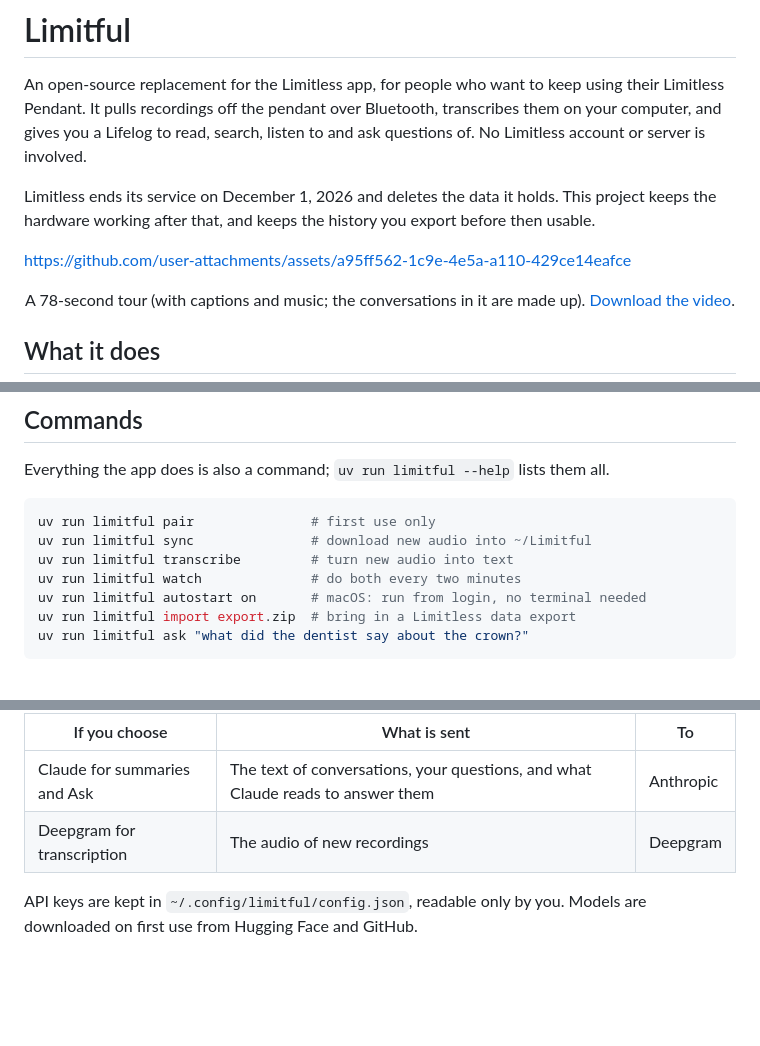
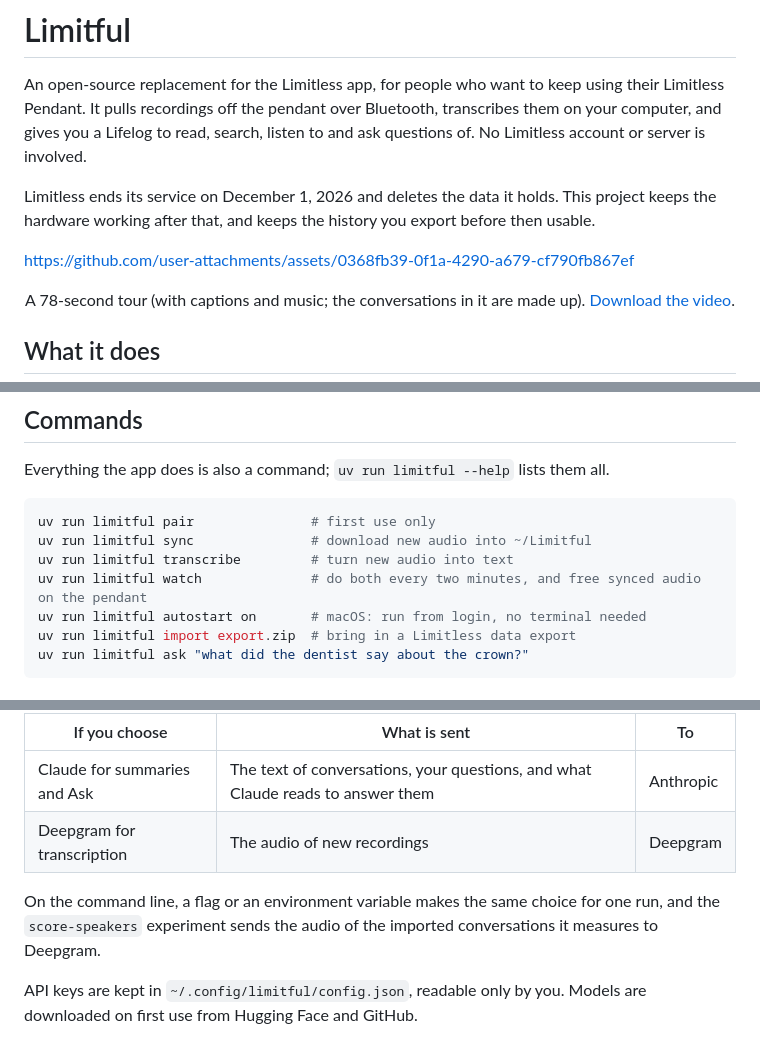
Before and after one commit to andreibondarev/limitful, a Markdown page: README.md, 3 parts joined by grey strips. GitHub-like rendering; blank space fills up the shorter version.

```diff
--- a/README.md
+++ b/README.md
@@ -12,7 +12,7 @@ Limitless ends its service on December 1, 2026 and deletes the data it holds.
 This project keeps the hardware working after that, and keeps the history you
 export before then usable.
 
-https://github.com/user-attachments/assets/a95ff562-1c9e-4e5a-a110-429ce14eafce
+https://github.com/user-attachments/assets/0368fb39-0f1a-4290-a679-cf790fb867ef
 
 <p align="center">A 78-second tour (with captions and music; the conversations in it are made up). <a href="assets/promo/limitful-promo.mp4">Download the video</a>.</p>
 
@@ -65,7 +65,7 @@ Everything the app does is also a command; `uv run limitful --help` lists them a
 uv run limitful pair               # first use only
 uv run limitful sync               # download new audio into ~/Limitful
 uv run limitful transcribe         # turn new audio into text
-uv run limitful watch              # do both every two minutes
+uv run limitful watch              # do both every two minutes, and free synced audio on the pendant
 uv run limitful autostart on       # macOS: run from login, no terminal needed
 uv run limitful import export.zip  # bring in a Limitless data export
 uv run limitful ask "what did the dentist say about the crown?"
@@ -80,6 +80,9 @@ Two choices in Settings send data out, and both are off until you make them:
 |---|---|---|
 | Claude for summaries and Ask | The text of conversations, your questions, and what Claude reads to answer them | Anthropic |
 | Deepgram for transcription | The audio of new recordings | Deepgram |
+
+On the command line, a flag or an environment variable makes the same choice for one run,
+and the `score-speakers` experiment sends the audio of the imported conversations it measures to Deepgram.
 
 API keys are kept in `~/.config/limitful/config.json`, readable only by you.
 Models are downloaded on first use from Hugging Face and GitHub.
```
Also changed, not shown: docs/experiments.md (+4 -3 lines), docs/guide.md (+3 -4 lines), assets/promo/poster.jpg, 9 other files.
